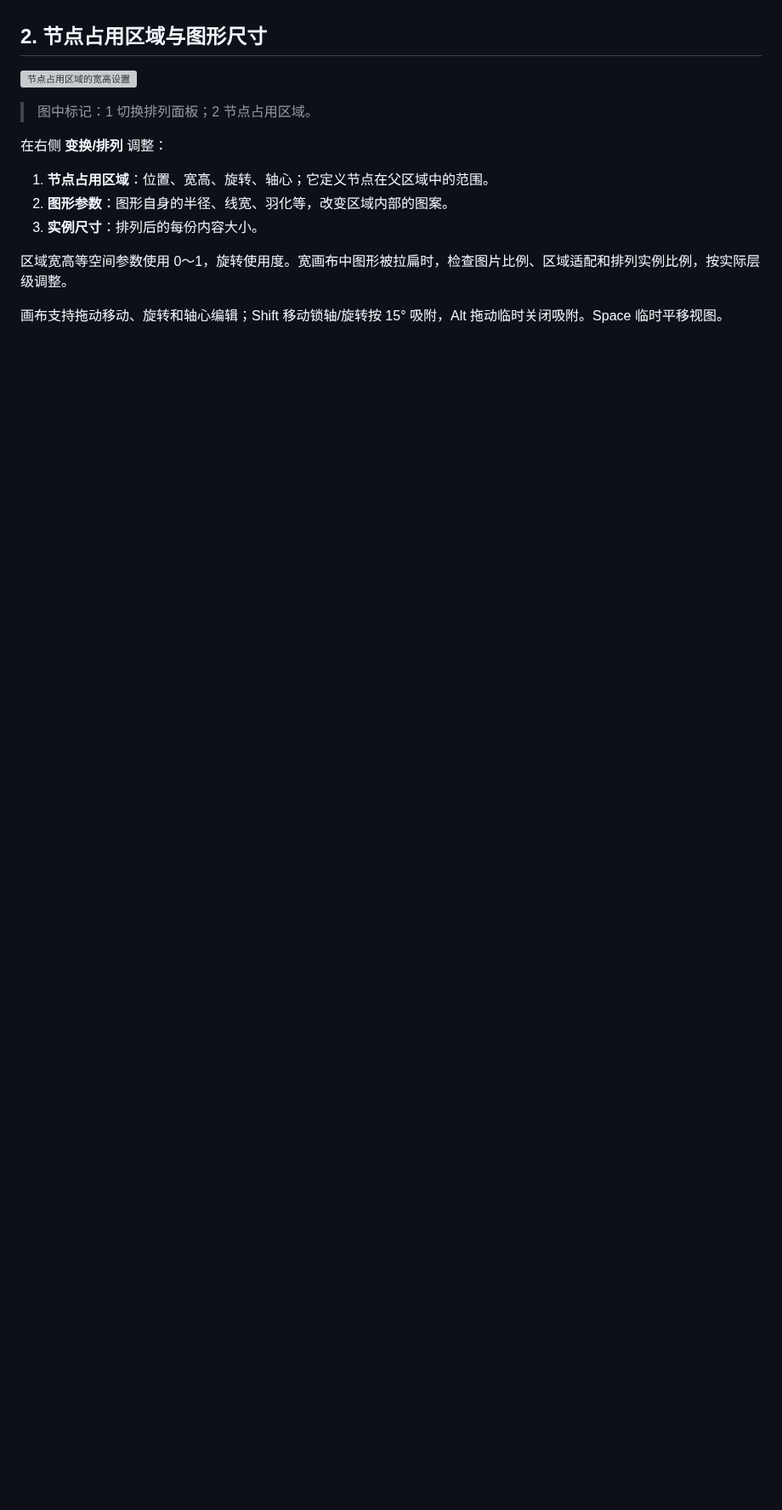
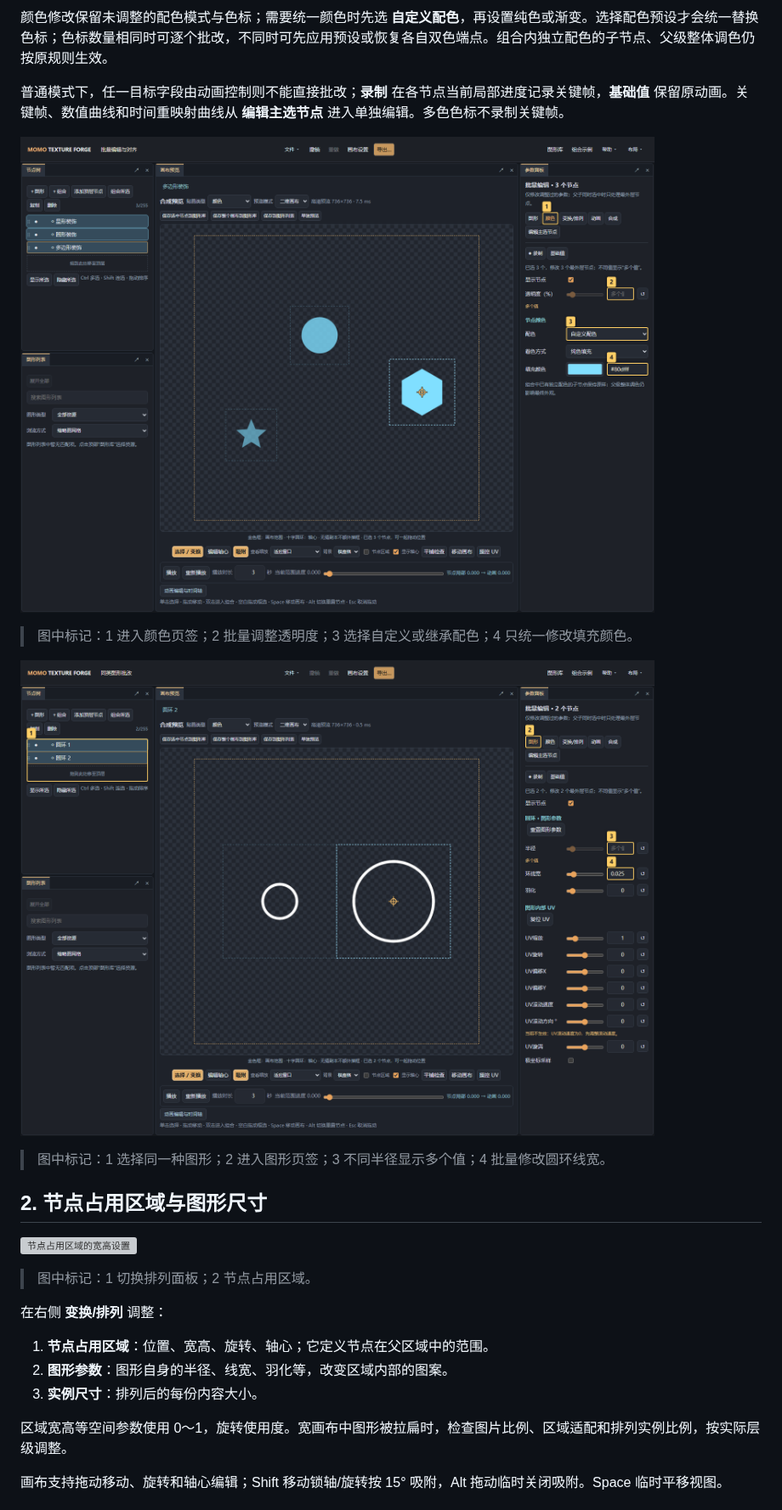
Before and after one commit to BreezyMomo/MomoTextureForge, a Markdown page: docs/05-canvas-and-compositing.md, the part around one of its changes. Shown at 85% size. GitHub-like rendering; pictures changed too: docs/images/selection-colors.png (added), docs/images/selection-shape.png (added); blank space fills up the shorter version; grey boxes are pictures that could not be loaded.

Commit message:
Add shared multi-selection inspector and alignment tools

```diff
--- a/docs/05-canvas-and-compositing.md
+++ b/docs/05-canvas-and-compositing.md
@@ -14,3 +42,14 @@
+颜色修改保留未调整的配色模式与色标；需要统一颜色时先选 **自定义配色**，再设置纯色或渐变。选择配色预设才会统一替换色标；色标数量相同时可逐个批改，不同时可先应用预设或恢复各自双色端点。组合内独立配色的子节点、父级整体调色仍按原规则生效。
+
+普通模式下，任一目标字段由动画控制则不能直接批改；**录制** 在各节点当前局部进度记录关键帧，**基础值** 保留原动画。关键帧、数值曲线和时间重映射曲线从 **编辑主选节点** 进入单独编辑。多色色标不录制关键帧。
+
+![批量修改颜色与透明度](images/selection-colors.png)
+
+> 图中标记：1 进入颜色页签；2 批量调整透明度；3 选择自定义或继承配色；4 只统一修改填充颜色。
+
+![同类图形批量修改半径与线宽](images/selection-shape.png)
+
+> 图中标记：1 选择同一种图形；2 进入图形页签；3 不同半径显示多个值；4 批量修改圆环线宽。
 
 ## 2. 节点占用区域与图形尺寸
 
```
Also changed, not shown: other parts of docs/05-canvas-and-compositing.md (+28 -0 lines), README.md (+1 -0 lines), docs/README.md (+1 -0 lines), docs/images/selection-editing.png (added), 13 other files.
